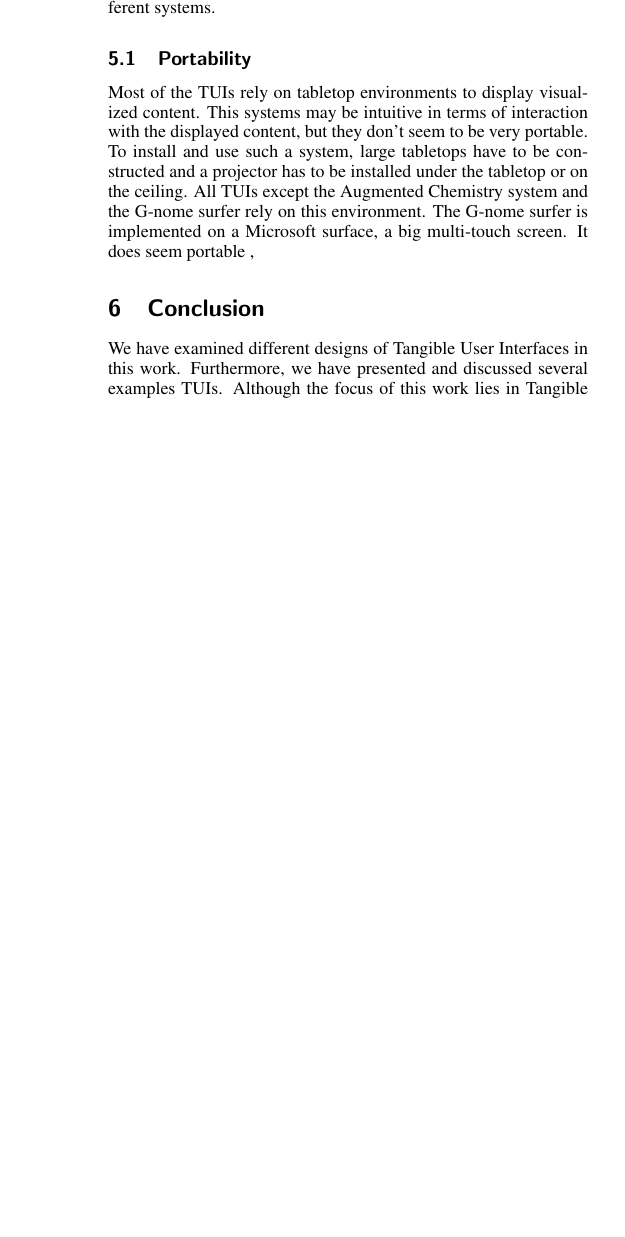
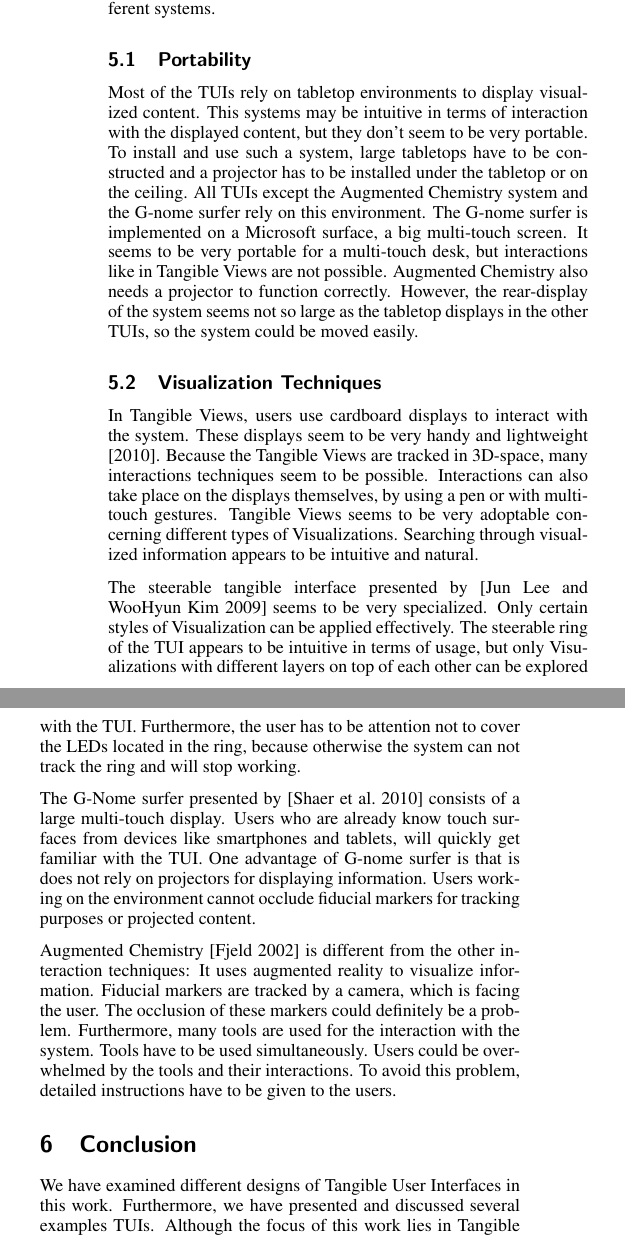
Before and after one commit to Pro90/Seminar-aus-Computergraphik, a LaTeX paper (latex/template.tex, which reads latex/chapters/discussion.tex): part of one column of page 8 of 9 before the commit and two parts of the columns of page 8 of 9 after it, the two joined at a grey line, cut so that both start at the same text, the shorter picture padded with empty space. Compiled offline with pdfLaTeX.

Commit message:
progress

```diff
--- a/latex/chapters/discussion.tex
+++ b/latex/chapters/discussion.tex
@@ -2,4 +2,13 @@
 In the previous section, we have presented several Tangible User Interfaces in the domain of Visualization. Each of these TUIs follows a different approach in visualizing data. Furthermore, the presented are all settled in different areas of Visualization. This ranges from Information Visualization in Tangible Views to Visualization of atoms and molecules in Augmented Chemistry. In this section, we will evaluate and discuss advantages and drawbacks of the different systems.
 
 \subsection{Portability}
-Most of the TUIs rely on tabletop environments to display visualized content. This systems may be intuitive in terms of interaction with the displayed content, but they don't seem to be very portable. To install and use such a system, large tabletops have to be constructed and a projector has to be installed under the tabletop or on the ceiling. All TUIs except the Augmented Chemistry system and the G-nome surfer rely on this environment. The G-nome surfer is implemented on a Microsoft surface, a big multi-touch screen. It does seem portable ,
+Most of the TUIs rely on tabletop environments to display visualized content. This systems may be intuitive in terms of interaction with the displayed content, but they don't seem to be very portable. To install and use such a system, large tabletops have to be constructed and a projector has to be installed under the tabletop or on the ceiling. All TUIs except the Augmented Chemistry system and the G-nome surfer rely on this environment. The G-nome surfer is implemented on a Microsoft surface, a big multi-touch screen. It seems to be very portable for a multi-touch desk, but interactions like in Tangible Views are not possible. Augmented Chemistry also needs a projector to function correctly. However, the rear-display of the system seems not so large as the tabletop displays in the other TUIs, so the system could be moved easily.
+
+\subsection{Visualization Techniques}
+In Tangible Views, users use cardboard displays to interact with the system. These displays seem to be very handy and lightweight \shortcite{spindler10}. Because the Tangible Views are tracked in 3D-space, many interactions techniques seem to be possible. Interactions can also take place on the displays themselves, by using a pen or with multi-touch gestures. Tangible Views seems to be very adoptable concerning different types of Visualizations. Searching through visualized information appears to be intuitive and natural.
+
+The steerable tangible interface presented by \cite{lee09} seems to be very specialized. Only certain styles of Visualization can be applied effectively. The steerable ring of the TUI appears to be intuitive in terms of usage, but only Visualizations with different layers on top of each other can be explored with the TUI. Furthermore, the user has to be attention not to cover the LEDs located in the ring, because otherwise the system can not track the ring and will stop working.
+
+The G-Nome surfer presented by \cite{shaer10} consists of a large multi-touch display. Users who are already know touch surfaces from devices like smartphones and tablets, will quickly get familiar with the TUI. One advantage of G-nome surfer is that is does not rely on projectors for displaying information. Users working on the environment cannot occlude fiducial markers for tracking purposes or projected content.
+
+Augmented Chemistry \cite{fjeld02} is different from the other interaction techniques: It uses augmented reality to visualize information. Fiducial markers are tracked by a camera, which is facing the user. The occlusion of these markers could definitely be a problem. Furthermore, many tools are used for the interaction with the system. Tools have to be used simultaneously. Users could be overwhelmed by the tools and their interactions. To avoid this problem, detailed instructions have to be given to the users.
```
Also changed, not shown: latex/template.pdf, 3 other files.
